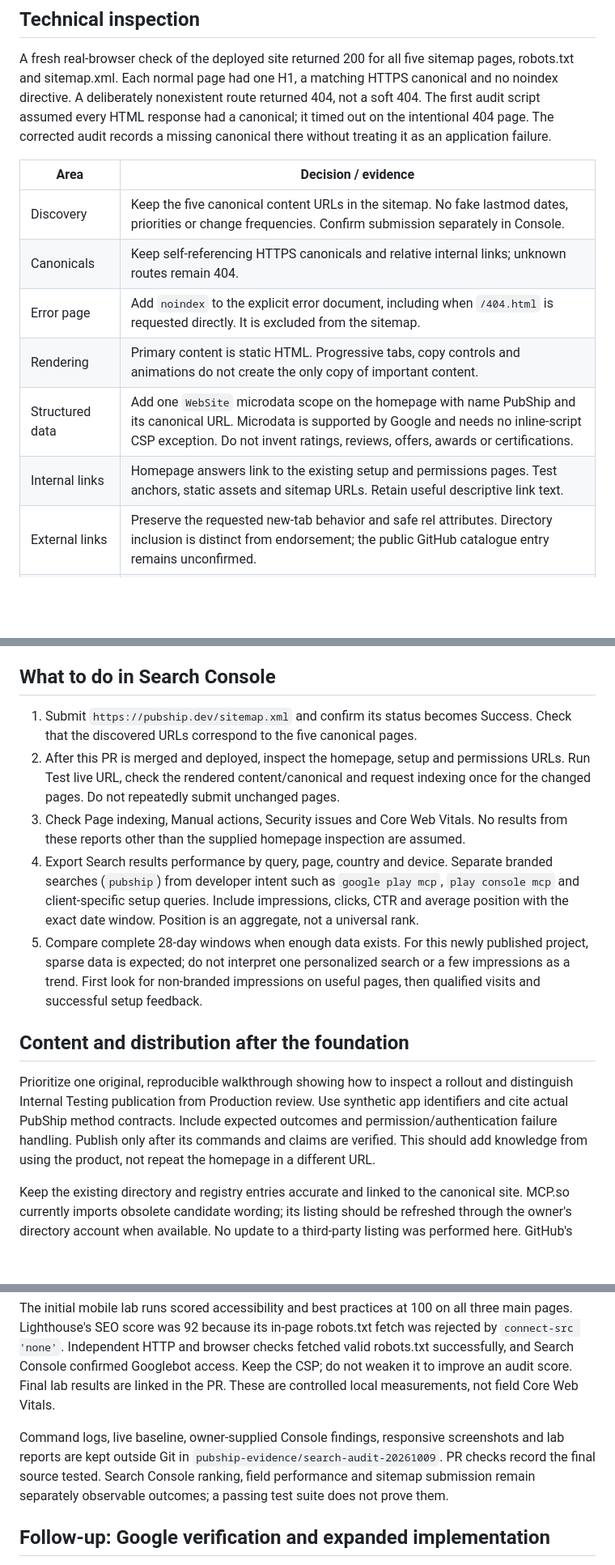
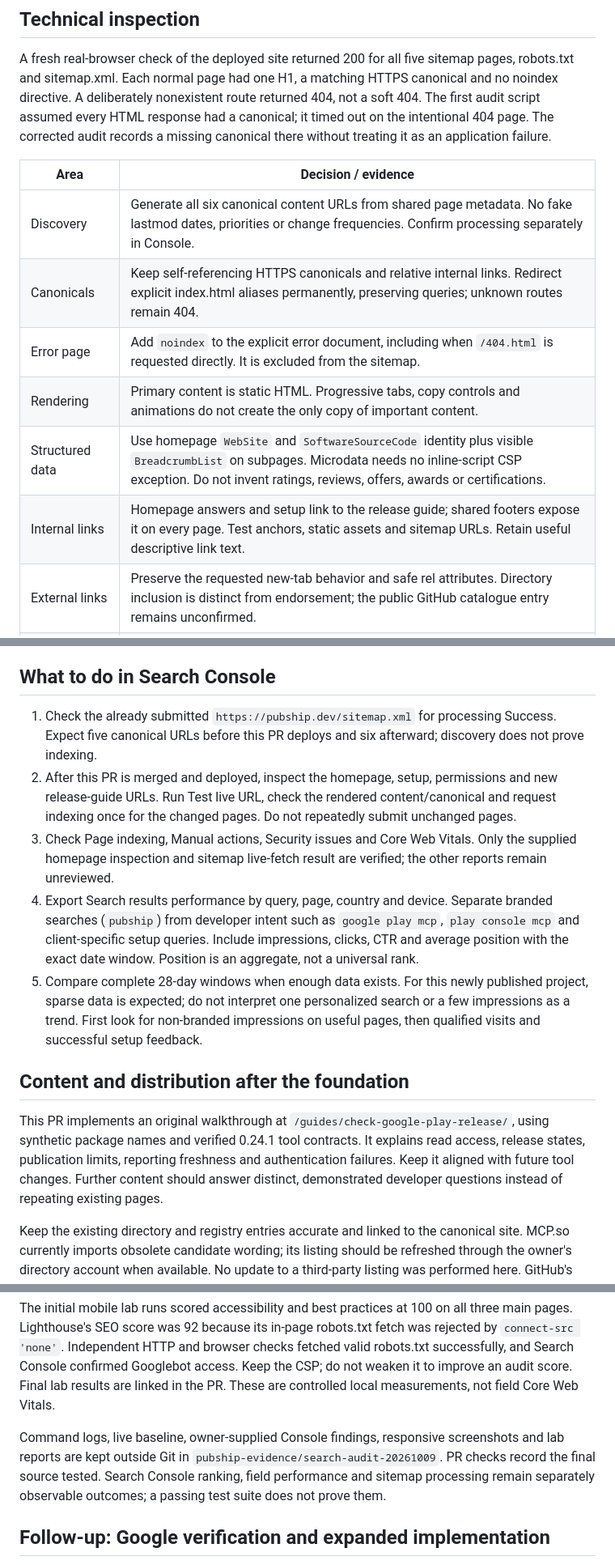
Before and after one commit to pubship/website, a Markdown page: docs/search-audit-2026-10.md, 3 parts joined by grey strips. Shown at 81% size. Rendered like a GitHub page; blank space fills up the shorter version.

Commit message:
Reconcile search audit with confirmed sitemap fetch and guide

```diff
--- a/docs/search-audit-2026-10.md
+++ b/docs/search-audit-2026-10.md
@@ -39,12 +39,12 @@ A fresh real-browser check of the deployed site returned 200 for all five sitema
 
 | Area            | Decision / evidence                                                                                                                                                                                                                                                                  |
 | --------------- | ------------------------------------------------------------------------------------------------------------------------------------------------------------------------------------------------------------------------------------------------------------------------------------ |
-| Discovery       | Keep the five canonical content URLs in the sitemap. No fake lastmod dates, priorities or change frequencies. Confirm submission separately in Console.                                                                                                                              |
-| Canonicals      | Keep self-referencing HTTPS canonicals and relative internal links; unknown routes remain 404.                                                                                                                                                                                       |
+| Discovery       | Generate all six canonical content URLs from shared page metadata. No fake lastmod dates, priorities or change frequencies. Confirm processing separately in Console.                                                                                                                |
+| Canonicals      | Keep self-referencing HTTPS canonicals and relative internal links. Redirect explicit index.html aliases permanently, preserving queries; unknown routes remain 404.                                                                                                                 |
 | Error page      | Add `noindex` to the explicit error document, including when `/404.html` is requested directly. It is excluded from the sitemap.                                                                                                                                                     |
 | Rendering       | Primary content is static HTML. Progressive tabs, copy controls and animations do not create the only copy of important content.                                                                                                                                                     |
-| Structured data | Add one `WebSite` microdata scope on the homepage with name PubShip and its canonical URL. Microdata is supported by Google and needs no inline-script CSP exception. Do not invent ratings, reviews, offers, awards or certifications.                                              |
-| Internal links  | Homepage answers link to the existing setup and permissions pages. Test anchors, static assets and sitemap URLs. Retain useful descriptive link text.                                                                                                                                |
+| Structured data | Use homepage `WebSite` and `SoftwareSourceCode` identity plus visible `BreadcrumbList` on subpages. Microdata needs no inline-script CSP exception. Do not invent ratings, reviews, offers, awards or certifications.                                                                |
+| Internal links  | Homepage answers and setup link to the release guide; shared footers expose it on every page. Test anchors, static assets and sitemap URLs. Retain useful descriptive link text.                                                                                                     |
 | External links  | Preserve the requested new-tab behavior and safe rel attributes. Directory inclusion is distinct from endorsement; the public GitHub catalogue entry remains unconfirmed.                                                                                                            |
 | Security        | Keep CSP strict, same-origin assets and the existing privacy/security notices. Do not allow Cloudflare's injected analytics merely to silence its blocked-script console message.                                                                                                    |
 | Accessibility   | Preserve skip links, keyboard operation, focus, reduced motion, contrast, 44px controls and responsive checks.                                                                                                                                                                       |
@@ -55,15 +55,15 @@ No production Cloudflare, DNS or Search Console configuration is silently change
 
 ## What to do in Search Console
 
-1. Submit `https://pubship.dev/sitemap.xml` and confirm its status becomes Success. Check that the discovered URLs correspond to the five canonical pages.
-2. After this PR is merged and deployed, inspect the homepage, setup and permissions URLs. Run Test live URL, check the rendered content/canonical and request indexing once for the changed pages. Do not repeatedly submit unchanged pages.
-3. Check Page indexing, Manual actions, Security issues and Core Web Vitals. No results from these reports other than the supplied homepage inspection are assumed.
+1. Check the already submitted `https://pubship.dev/sitemap.xml` for processing Success. Expect five canonical URLs before this PR deploys and six afterward; discovery does not prove indexing.
+2. After this PR is merged and deployed, inspect the homepage, setup, permissions and new release-guide URLs. Run Test live URL, check the rendered content/canonical and request indexing once for the changed pages. Do not repeatedly submit unchanged pages.
+3. Check Page indexing, Manual actions, Security issues and Core Web Vitals. Only the supplied homepage inspection and sitemap live-fetch result are verified; the other reports remain unreviewed.
 4. Export Search results performance by query, page, country and device. Separate branded searches (`pubship`) from developer intent such as `google play mcp`, `play console mcp` and client-specific setup queries. Include impressions, clicks, CTR and average position with the exact date window. Position is an aggregate, not a universal rank.
 5. Compare complete 28-day windows when enough data exists. For this newly published project, sparse data is expected; do not interpret one personalized search or a few impressions as a trend. First look for non-branded impressions on useful pages, then qualified visits and successful setup feedback.
 
 ## Content and distribution after the foundation
 
-Prioritize one original, reproducible walkthrough showing how to inspect a rollout and distinguish Internal Testing publication from Production review. Use synthetic app identifiers and cite actual PubShip method contracts. Include expected outcomes and permission/authentication failure handling. Publish only after its commands and claims are verified. This should add knowledge from using the product, not repeat the homepage in a different URL.
+This PR implements an original walkthrough at `/guides/check-google-play-release/`, using synthetic package names and verified 0.24.1 tool contracts. It explains read access, release states, publication limits, reporting freshness and authentication failures. Keep it aligned with future tool changes. Further content should answer distinct, demonstrated developer questions instead of repeating existing pages.
 
 Keep the existing directory and registry entries accurate and linked to the canonical site. MCP.so currently imports obsolete candidate wording; its listing should be refreshed through the owner's directory account when available. No update to a third-party listing was performed here. GitHub's catalogue approval is real, but do not announce publication until the actual public entry appears.
 
@@ -86,7 +86,7 @@ Lighthouse 13.5.0 identified oversized directory icons. Three PNG marks now use
 
 The initial mobile lab runs scored accessibility and best practices at 100 on all three main pages. Lighthouse's SEO score was 92 because its in-page robots.txt fetch was rejected by `connect-src 'none'`. Independent HTTP and browser checks fetched valid robots.txt successfully, and Search Console confirmed Googlebot access. Keep the CSP; do not weaken it to improve an audit score. Final lab results are linked in the PR. These are controlled local measurements, not field Core Web Vitals.
 
-Command logs, live baseline, owner-supplied Console findings, responsive screenshots and lab reports are kept outside Git in `pubship-evidence/search-audit-20261009`. PR checks record the final source tested. Search Console ranking, field performance and sitemap submission remain separately observable outcomes; a passing test suite does not prove them.
+Command logs, live baseline, owner-supplied Console findings, responsive screenshots and lab reports are kept outside Git in `pubship-evidence/search-audit-20261009`. PR checks record the final source tested. Search Console ranking, field performance and sitemap processing remain separately observable outcomes; a passing test suite does not prove them.
 
 ## Follow-up: Google verification and expanded implementation
 
```
Also changed, not shown: other parts of docs/search-audit-2026-10.md (+1 -1 lines).
